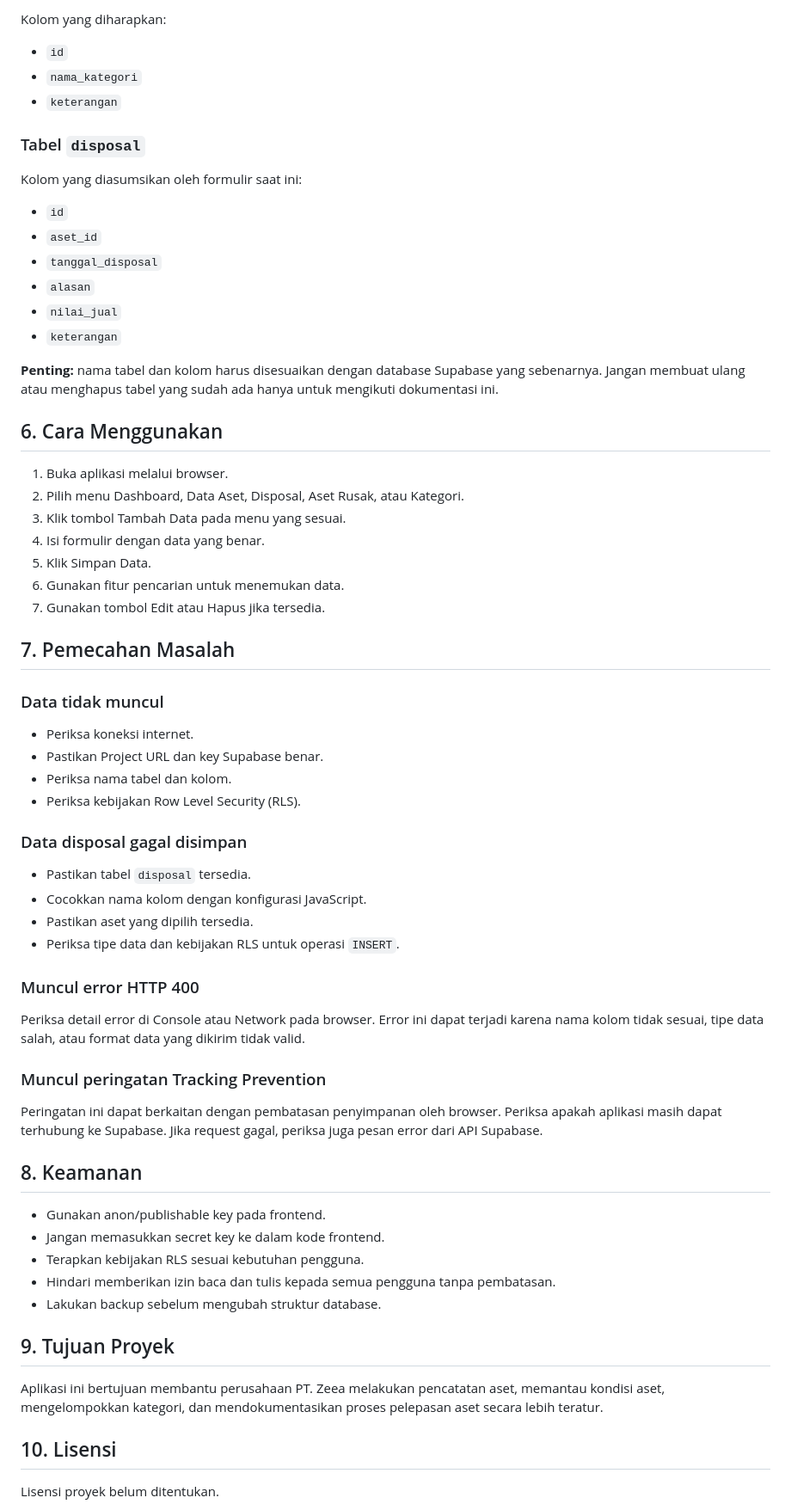
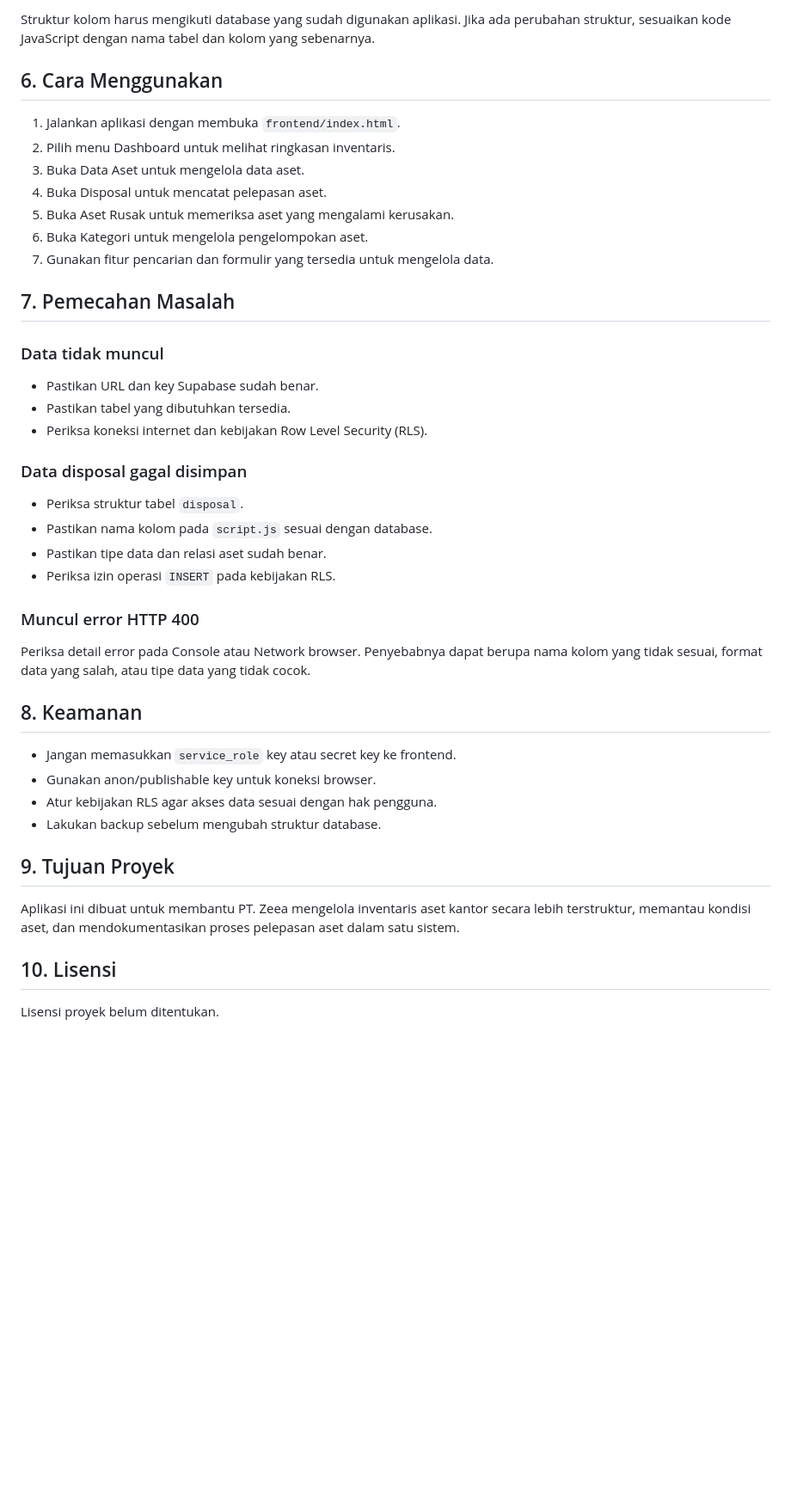
Before and after one commit to faarizaafifaah/Sistem-Aset-Kantor, a Markdown page: README.md, the part around one of its changes. Shown at 86% size. GitHub-like rendering; blank space fills up the shorter version.

```diff
--- a/README.md
+++ b/README.md
@@ -65,67 +70,44 @@ Kolom yang diharapkan oleh kode saat ini:
-Kolom yang diharapkan:
-
-- `id`
-- `nama_kategori`
-- `keterangan`
-
-### Tabel `disposal`
-
-Kolom yang diasumsikan oleh formulir saat ini:
-
-- `id`
-- `aset_id`
-- `tanggal_disposal`
-- `alasan`
-- `nilai_jual`
-- `keterangan`
-
-**Penting:** nama tabel dan kolom harus disesuaikan dengan database Supabase yang sebenarnya. Jangan membuat ulang atau menghapus tabel yang sudah ada hanya untuk mengikuti dokumentasi ini.
+Struktur kolom harus mengikuti database yang sudah digunakan aplikasi. Jika ada perubahan struktur, sesuaikan kode JavaScript dengan nama tabel dan kolom yang sebenarnya.
 
 ## 6. Cara Menggunakan
 
-1. Buka aplikasi melalui browser.
-2. Pilih menu Dashboard, Data Aset, Disposal, Aset Rusak, atau Kategori.
-3. Klik tombol Tambah Data pada menu yang sesuai.
-4. Isi formulir dengan data yang benar.
-5. Klik Simpan Data.
-6. Gunakan fitur pencarian untuk menemukan data.
-7. Gunakan tombol Edit atau Hapus jika tersedia.
+1. Jalankan aplikasi dengan membuka `frontend/index.html`.
+2. Pilih menu Dashboard untuk melihat ringkasan inventaris.
+3. Buka Data Aset untuk mengelola data aset.
+4. Buka Disposal untuk mencatat pelepasan aset.
+5. Buka Aset Rusak untuk memeriksa aset yang mengalami kerusakan.
+6. Buka Kategori untuk mengelola pengelompokan aset.
+7. Gunakan fitur pencarian dan formulir yang tersedia untuk mengelola data.
 
 ## 7. Pemecahan Masalah
 
 ### Data tidak muncul
 
-- Periksa koneksi internet.
-- Pastikan Project URL dan key Supabase benar.
-- Periksa nama tabel dan kolom.
-- Periksa kebijakan Row Level Security (RLS).
+- Pastikan URL dan key Supabase sudah benar.
+- Pastikan tabel yang dibutuhkan tersedia.
+- Periksa koneksi internet dan kebijakan Row Level Security (RLS).
 
 ### Data disposal gagal disimpan
 
-- Pastikan tabel `disposal` tersedia.
-- Cocokkan nama kolom dengan konfigurasi JavaScript.
-- Pastikan aset yang dipilih tersedia.
-- Periksa tipe data dan kebijakan RLS untuk operasi `INSERT`.
+- Periksa struktur tabel `disposal`.
+- Pastikan nama kolom pada `script.js` sesuai dengan database.
+- Pastikan tipe data dan relasi aset sudah benar.
+- Periksa izin operasi `INSERT` pada kebijakan RLS.
 
 ### Muncul error HTTP 400
 
-Periksa detail error di Console atau Network pada browser. Error ini dapat terjadi karena nama kolom tidak sesuai, tipe data salah, atau format data yang dikirim tidak valid.
-
-### Muncul peringatan Tracking Prevention
-
-Peringatan ini dapat berkaitan dengan pembatasan penyimpanan oleh browser. Periksa apakah aplikasi masih dapat terhubung ke Supabase. Jika request gagal, periksa juga pesan error dari API Supabase.
+Periksa detail error pada Console atau Network browser. Penyebabnya dapat berupa nama kolom yang tidak sesuai, format data yang salah, atau tipe data yang tidak cocok.
 
 ## 8. Keamanan
 
-- Gunakan anon/publishable key pada frontend.
-- Jangan memasukkan secret key ke dalam kode frontend.
-- Terapkan kebijakan RLS sesuai kebutuhan pengguna.
-- Hindari memberikan izin baca dan tulis kepada semua pengguna tanpa pembatasan.
+- Jangan memasukkan `service_role` key atau secret key ke frontend.
+- Gunakan anon/publishable key untuk koneksi browser.
+- Atur kebijakan RLS agar akses data sesuai dengan hak pengguna.
 - Lakukan backup sebelum mengubah struktur database.
 
 ## 9. Tujuan Proyek
 
-Aplikasi ini bertujuan membantu perusahaan PT. Zeea melakukan pencatatan aset, memantau kondisi aset, mengelompokkan kategori, dan mendokumentasikan proses pelepasan aset secara lebih teratur.
+Aplikasi ini dibuat untuk membantu PT. Zeea mengelola inventaris aset kantor secara lebih terstruktur, memantau kondisi aset, dan mendokumentasikan proses pelepasan aset dalam satu sistem.
 
 ## 10. Lisensi
 
```
Also changed, not shown: other parts of README.md (+41 -36 lines).
